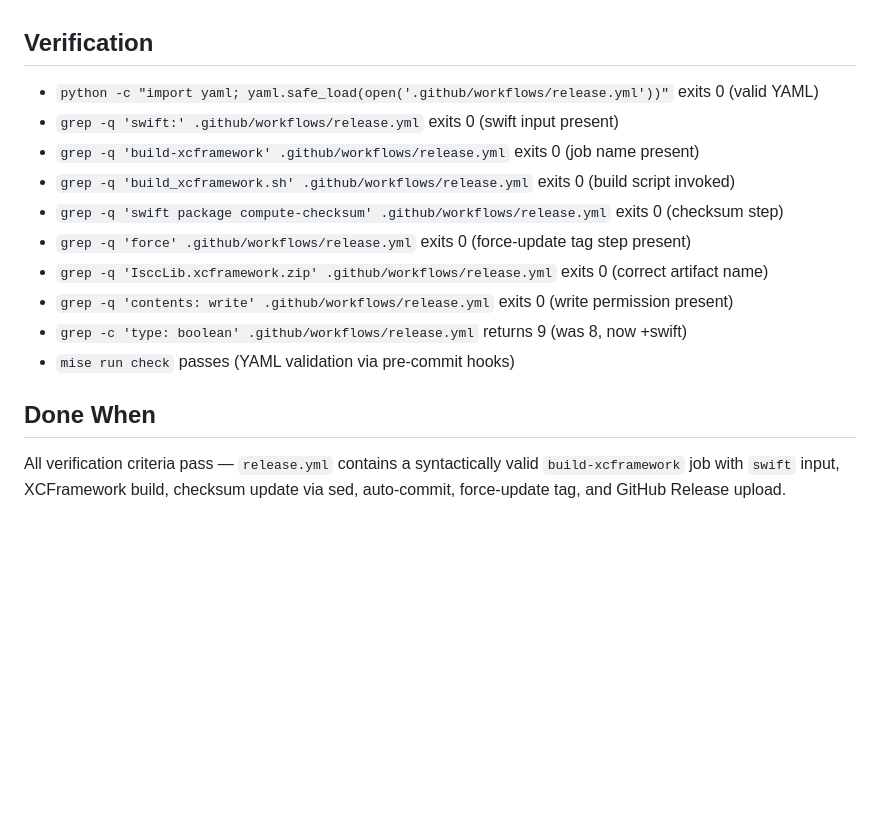
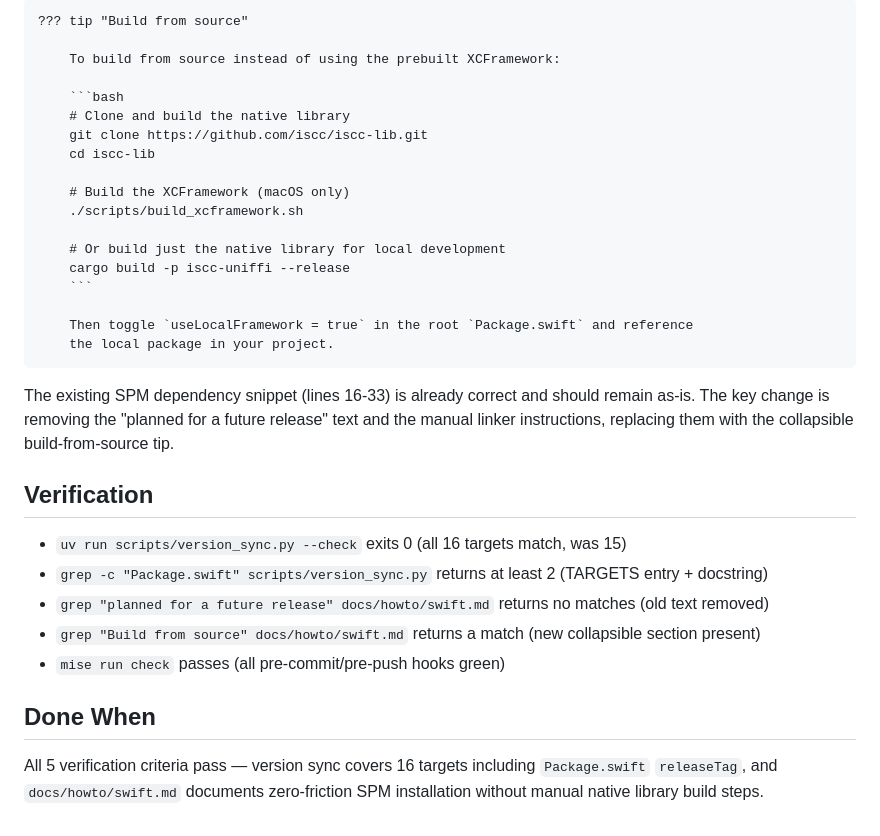
Before and after one commit to iscc/iscc-lib, a Markdown page: .claude/context/next.md, the part around one of its changes. Rendered like a GitHub page; blank space fills up the shorter version.

`````diff
--- a/.claude/context/next.md
+++ b/.claude/context/next.md
@@ -71,20 +77,38 @@ Workflow Integration" closely. Key details:
+````markdown
+??? tip "Build from source"
+
+    To build from source instead of using the prebuilt XCFramework:
+
+    ```bash
+    # Clone and build the native library
+    git clone https://github.com/iscc/iscc-lib.git
+    cd iscc-lib
+
+    # Build the XCFramework (macOS only)
+    ./scripts/build_xcframework.sh
+
+    # Or build just the native library for local development
+    cargo build -p iscc-uniffi --release
+    ```
+
+    Then toggle `useLocalFramework = true` in the root `Package.swift` and reference
+    the local package in your project.
+````
+
+The existing SPM dependency snippet (lines 16-33) is already correct and should remain as-is. The
+key change is removing the "planned for a future release" text and the manual linker instructions,
+replacing them with the collapsible build-from-source tip.
 
 ## Verification
 
-- `python -c "import yaml; yaml.safe_load(open('.github/workflows/release.yml'))"` exits 0 (valid
-    YAML)
-- `grep -q 'swift:' .github/workflows/release.yml` exits 0 (swift input present)
-- `grep -q 'build-xcframework' .github/workflows/release.yml` exits 0 (job name present)
-- `grep -q 'build_xcframework.sh' .github/workflows/release.yml` exits 0 (build script invoked)
-- `grep -q 'swift package compute-checksum' .github/workflows/release.yml` exits 0 (checksum step)
-- `grep -q 'force' .github/workflows/release.yml` exits 0 (force-update tag step present)
-- `grep -q 'IsccLib.xcframework.zip' .github/workflows/release.yml` exits 0 (correct artifact name)
-- `grep -q 'contents: write' .github/workflows/release.yml` exits 0 (write permission present)
-- `grep -c 'type: boolean' .github/workflows/release.yml` returns 9 (was 8, now +swift)
-- `mise run check` passes (YAML validation via pre-commit hooks)
+- `uv run scripts/version_sync.py --check` exits 0 (all 16 targets match, was 15)
+- `grep -c "Package.swift" scripts/version_sync.py` returns at least 2 (TARGETS entry + docstring)
+- `grep "planned for a future release" docs/howto/swift.md` returns no matches (old text removed)
+- `grep "Build from source" docs/howto/swift.md` returns a match (new collapsible section present)
+- `mise run check` passes (all pre-commit/pre-push hooks green)
 
 ## Done When
 
-All verification criteria pass — `release.yml` contains a syntactically valid `build-xcframework`
-job with `swift` input, XCFramework build, checksum update via sed, auto-commit, force-update tag,
-and GitHub Release upload.
+All 5 verification criteria pass — version sync covers 16 targets including `Package.swift`
+`releaseTag`, and `docs/howto/swift.md` documents zero-friction SPM installation without manual
+native library build steps.
`````
Also changed, not shown: other parts of .claude/context/next.md (+53 -47 lines), 1 other file.
